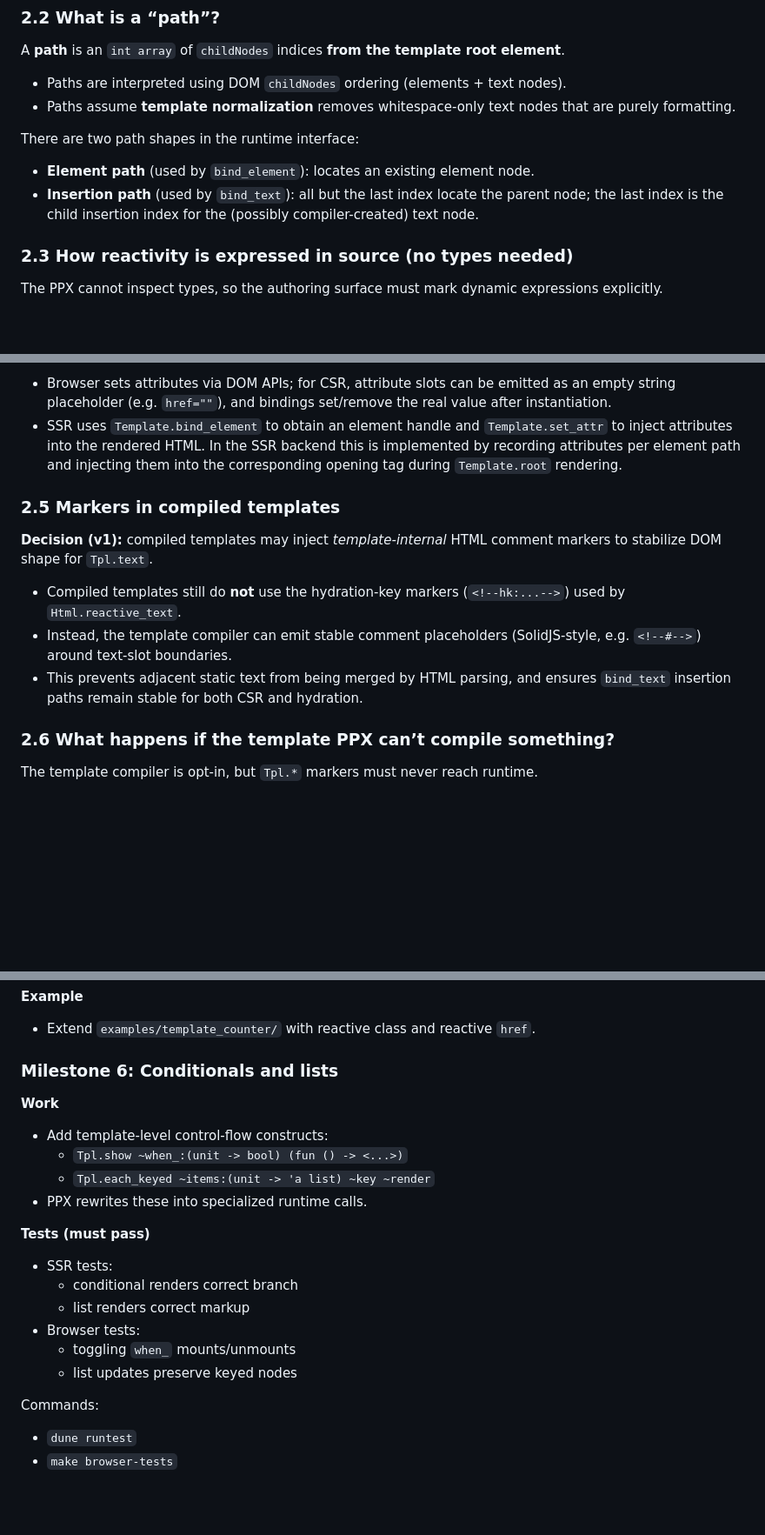
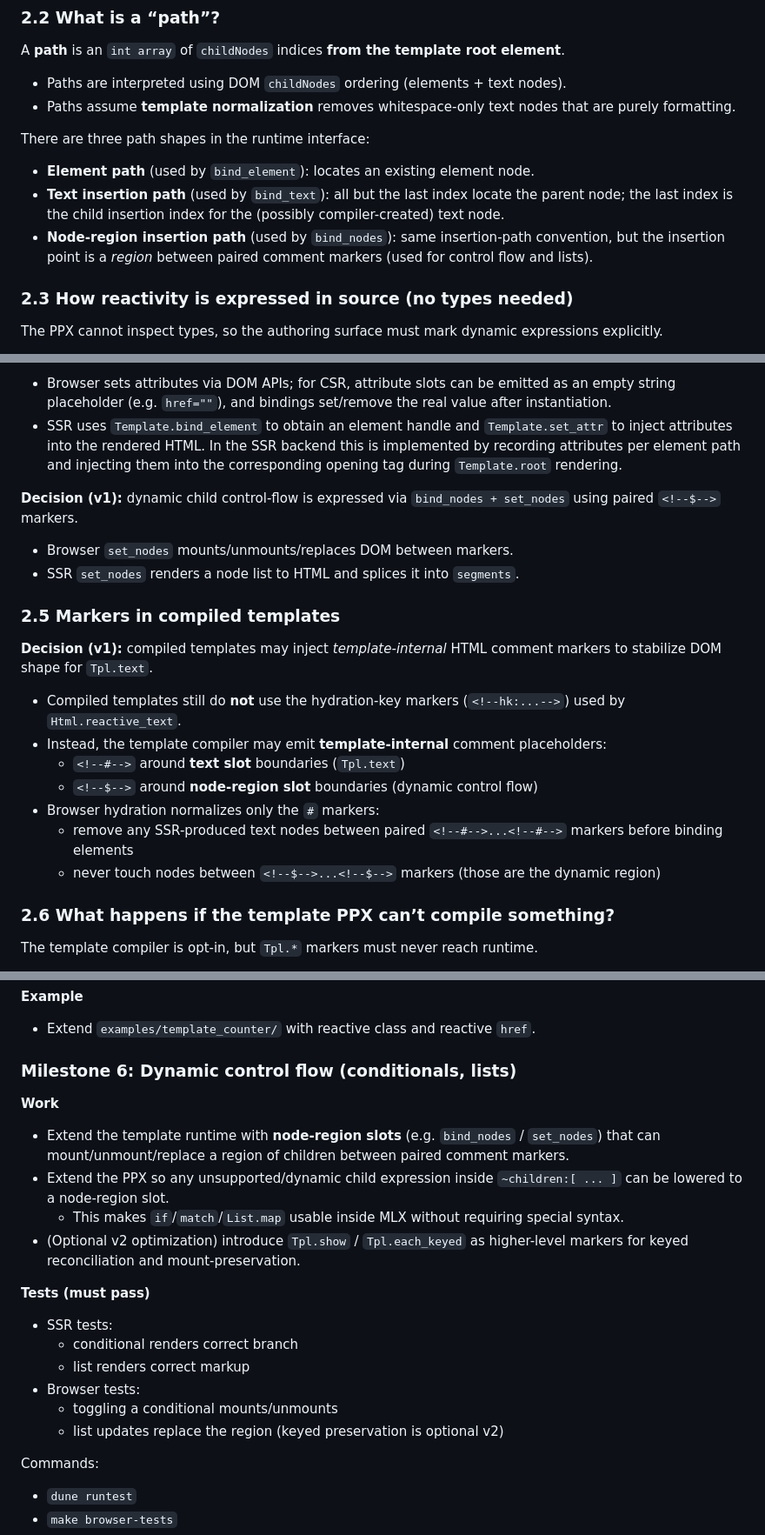
Before and after one commit to makerprism/solid-ml, a Markdown page: docs/A-06-template-compiler-plan.md, 3 parts joined by grey strips. Shown at 87% size. Drawn GitHub-style; blank space fills up the shorter version.

```diff
--- a/docs/A-06-template-compiler-plan.md
+++ b/docs/A-06-template-compiler-plan.md
@@ -93,10 +93,11 @@ A **path** is an `int array` of `childNodes` indices **from the template root el
 - Paths are interpreted using DOM `childNodes` ordering (elements + text nodes).
 - Paths assume **template normalization** removes whitespace-only text nodes that are purely formatting.
 
-There are two path shapes in the runtime interface:
+There are three path shapes in the runtime interface:
 
 - **Element path** (used by `bind_element`): locates an existing element node.
-- **Insertion path** (used by `bind_text`): all but the last index locate the parent node; the last index is the child insertion index for the (possibly compiler-created) text node.
+- **Text insertion path** (used by `bind_text`): all but the last index locate the parent node; the last index is the child insertion index for the (possibly compiler-created) text node.
+- **Node-region insertion path** (used by `bind_nodes`): same insertion-path convention, but the insertion point is a *region* between paired comment markers (used for control flow and lists).
 
 ### 2.3 How reactivity is expressed in source (no types needed)
 
@@ -119,13 +120,22 @@ This matches SolidJS ergonomics (dynamic expressions can reference multiple sign
 - Browser sets attributes via DOM APIs; for CSR, attribute slots can be emitted as an empty string placeholder (e.g. `href=""`), and bindings set/remove the real value after instantiation.
 - SSR uses `Template.bind_element` to obtain an element handle and `Template.set_attr` to inject attributes into the rendered HTML. In the SSR backend this is implemented by recording attributes per element path and injecting them into the corresponding opening tag during `Template.root` rendering.
 
+**Decision (v1):** dynamic child control-flow is expressed via `bind_nodes + set_nodes` using paired `<!--$-->` markers.
+
+- Browser `set_nodes` mounts/unmounts/replaces DOM between markers.
+- SSR `set_nodes` renders a node list to HTML and splices it into `segments`.
+
 ### 2.5 Markers in compiled templates
 
 **Decision (v1):** compiled templates may inject *template-internal* HTML comment markers to stabilize DOM shape for `Tpl.text`.
 
 - Compiled templates still do **not** use the hydration-key markers (`<!--hk:...-->`) used by `Html.reactive_text`.
-- Instead, the template compiler can emit stable comment placeholders (SolidJS-style, e.g. `<!--#-->`) around text-slot boundaries.
-- This prevents adjacent static text from being merged by HTML parsing, and ensures `bind_text` insertion paths remain stable for both CSR and hydration.
+- Instead, the template compiler may emit **template-internal** comment placeholders:
+  - `<!--#-->` around **text slot** boundaries (`Tpl.text`)
+  - `<!--$-->` around **node-region slot** boundaries (dynamic control flow)
+- Browser hydration normalizes only the `#` markers:
+  - remove any SSR-produced text nodes between paired `<!--#-->...<!--#-->` markers before binding elements
+  - never touch nodes between `<!--$-->...<!--$-->` markers (those are the dynamic region)
 
 ### 2.6 What happens if the template PPX can’t compile something?
 
@@ -363,14 +373,14 @@ Commands:
 
 - Extend `examples/template_counter/` with reactive class and reactive `href`.
 
-### Milestone 6: Conditionals and lists
+### Milestone 6: Dynamic control flow (conditionals, lists)
 
 **Work**
 
-- Add template-level control-flow constructs:
-  - `Tpl.show ~when_:(unit -> bool) (fun () -> <...>)`
-  - `Tpl.each_keyed ~items:(unit -> 'a list) ~key ~render`
-- PPX rewrites these into specialized runtime calls.
+- Extend the template runtime with **node-region slots** (e.g. `bind_nodes` / `set_nodes`) that can mount/unmount/replace a region of children between paired comment markers.
+- Extend the PPX so any unsupported/dynamic child expression inside `~children:[ ... ]` can be lowered to a node-region slot.
+  - This makes `if`/`match`/`List.map` usable inside MLX without requiring special syntax.
+- (Optional v2 optimization) introduce `Tpl.show` / `Tpl.each_keyed` as higher-level markers for keyed reconciliation and mount-preservation.
 
 **Tests (must pass)**
 
@@ -378,8 +388,8 @@ Commands:
   - conditional renders correct branch
   - list renders correct markup
 - Browser tests:
-  - toggling `when_` mounts/unmounts
-  - list updates preserve keyed nodes
+  - toggling a conditional mounts/unmounts
+  - list updates replace the region (keyed preservation is optional v2)
 
 Commands:
 
```
Also changed, not shown: other parts of docs/A-06-template-compiler-plan.md (+39 -11 lines).
